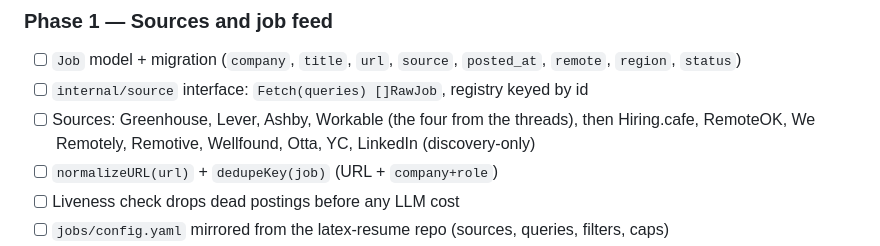
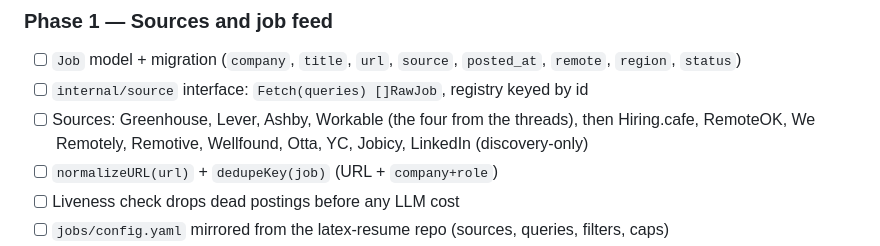
Before and after one commit to pahlevikun/applydiff, a Markdown page: docs/plans/2026-10-14-applydiff.md, the part around the change. Rendered like a GitHub page.

Commit message:
docs(plan): add Jobicy as a remote source

```diff
--- a/docs/plans/2026-10-14-applydiff.md
+++ b/docs/plans/2026-10-14-applydiff.md
@@ -119,7 +119,7 @@ master (cv.json)
 
 - [ ] `Job` model + migration (`company`, `title`, `url`, `source`, `posted_at`, `remote`, `region`, `status`)
 - [ ] `internal/source` interface: `Fetch(queries) []RawJob`, registry keyed by id
-- [ ] Sources: Greenhouse, Lever, Ashby, Workable (the four from the threads), then Hiring.cafe, RemoteOK, We Remotely, Remotive, Wellfound, Otta, YC, LinkedIn (discovery-only)
+- [ ] Sources: Greenhouse, Lever, Ashby, Workable (the four from the threads), then Hiring.cafe, RemoteOK, We Remotely, Remotive, Wellfound, Otta, YC, Jobicy, LinkedIn (discovery-only)
 - [ ] `normalizeURL(url)` + `dedupeKey(job)` (URL + `company+role`)
 - [ ] Liveness check drops dead postings before any LLM cost
 - [ ] `jobs/config.yaml` mirrored from the latex-resume repo (sources, queries, filters, caps)
```
